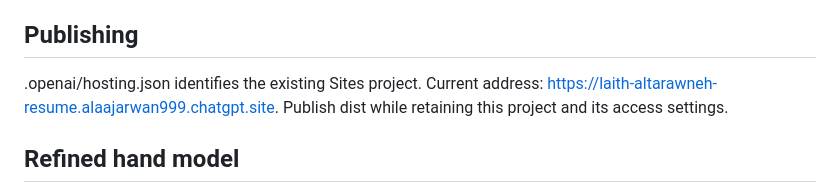
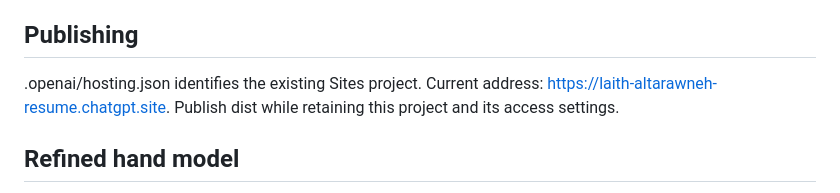
Before and after one commit to jumanalali/laith-altarawneh-resume, a Markdown page: README.md, the part around the change. GitHub-like rendering.

Commit message:
Update project

```diff
--- a/README.md
+++ b/README.md
@@ -30,7 +30,7 @@ verification/requirements.cjs checks reference content across both scenes, exter
 
 ## Publishing
 
-.openai/hosting.json identifies the existing Sites project. Current address: https://laith-altarawneh-resume.alaajarwan999.chatgpt.site. Publish dist while retaining this project and its access settings.
+.openai/hosting.json identifies the existing Sites project. Current address: https://laith-altarawneh-resume.chatgpt.site. Publish dist while retaining this project and its access settings.
 
 ## Refined hand model
 
```
